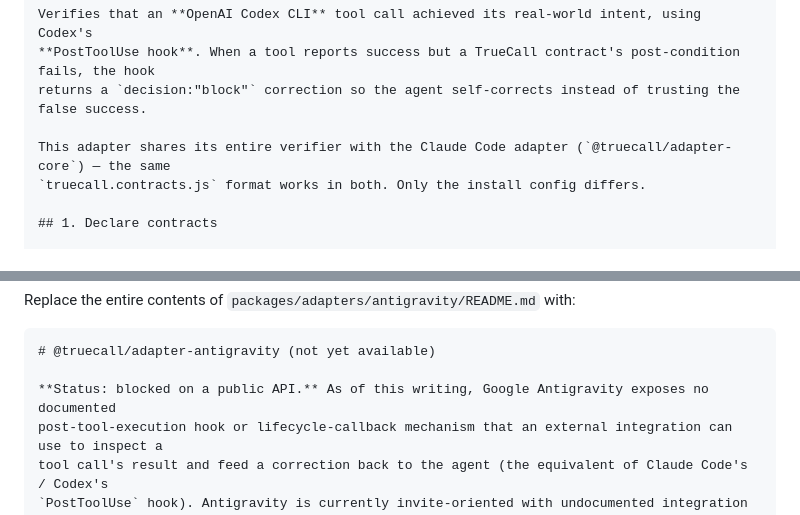
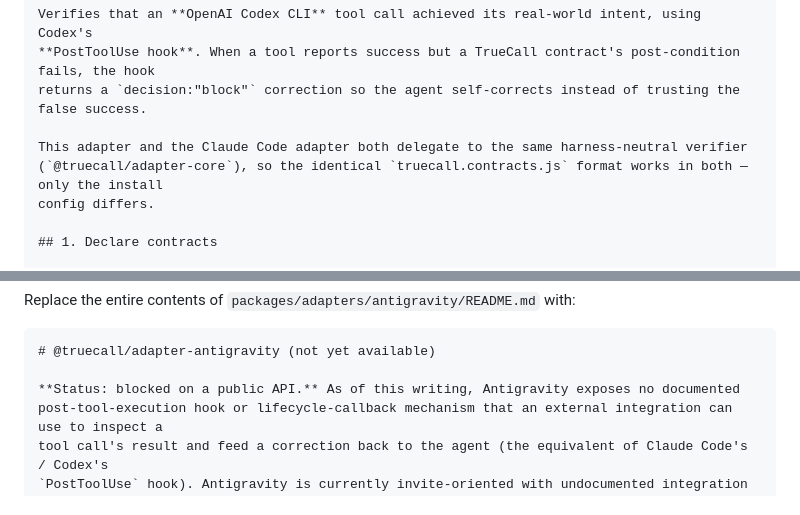
Before and after one commit to abhid1234/truecall, a Markdown page: docs/plans/2026-06-21-codex-adapter.md, 2 parts joined by grey strips. GitHub-like rendering.

Commit message:
docs(plan): drop literal Google ref to match the antigravity README
Co-Authored-By: Claude Opus 4.8 (1M context) <noreply@anthropic.com>

`````diff
--- a/docs/plans/2026-06-21-codex-adapter.md
+++ b/docs/plans/2026-06-21-codex-adapter.md
@@ -343,8 +343,9 @@ Verifies that an **OpenAI Codex CLI** tool call achieved its real-world intent,
 **PostToolUse hook**. When a tool reports success but a TrueCall contract's post-condition fails, the hook
 returns a `decision:"block"` correction so the agent self-corrects instead of trusting the false success.
 
-This adapter shares its entire verifier with the Claude Code adapter (`@truecall/adapter-core`) — the same
-`truecall.contracts.js` format works in both. Only the install config differs.
+This adapter and the Claude Code adapter both delegate to the same harness-neutral verifier
+(`@truecall/adapter-core`), so the identical `truecall.contracts.js` format works in both — only the install
+config differs.
 
 ## 1. Declare contracts
 
@@ -417,7 +418,7 @@ Replace the entire contents of `packages/adapters/antigravity/README.md` with:
 ````markdown
 # @truecall/adapter-antigravity (not yet available)
 
-**Status: blocked on a public API.** As of this writing, Google Antigravity exposes no documented
+**Status: blocked on a public API.** As of this writing, Antigravity exposes no documented
 post-tool-execution hook or lifecycle-callback mechanism that an external integration can use to inspect a
 tool call's result and feed a correction back to the agent (the equivalent of Claude Code's / Codex's
 `PostToolUse` hook). Antigravity is currently invite-oriented with undocumented integration surfaces, so a
`````
